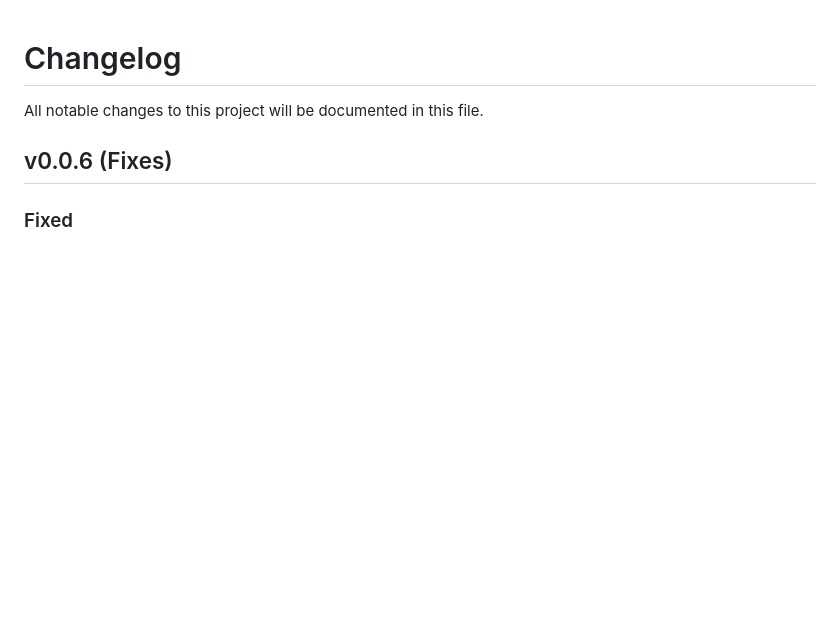
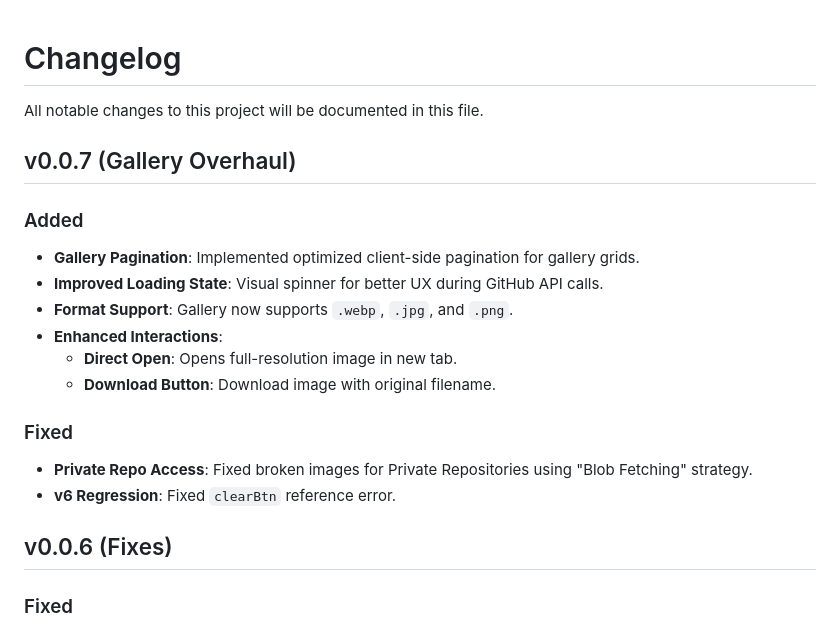
Before and after one commit to arcaria/Arcaria-VCF, a Markdown page: changelog.md, the part around the change. GitHub-like rendering; blank space fills up the shorter version.

Commit message:
Update changelog for version 0.0.7

```diff
--- a/changelog.md
+++ b/changelog.md
@@ -1,6 +1,22 @@
 # Changelog
 
 All notable changes to this project will be documented in this file.
+
+## v0.0.7 (Gallery Overhaul)
+
+### Added
+
+- **Gallery Pagination**: Implemented optimized client-side pagination for gallery grids.
+- **Improved Loading State**: Visual spinner for better UX during GitHub API calls.
+- **Format Support**: Gallery now supports `.webp`, `.jpg`, and `.png`.
+- **Enhanced Interactions**:
+  - **Direct Open**: Opens full-resolution image in new tab.
+  - **Download Button**: Download image with original filename.
+
+### Fixed
+
+- **Private Repo Access**: Fixed broken images for Private Repositories using "Blob Fetching" strategy.
+- **v6 Regression**: Fixed `clearBtn` reference error.
 
 ## v0.0.6 (Fixes)
 
```
